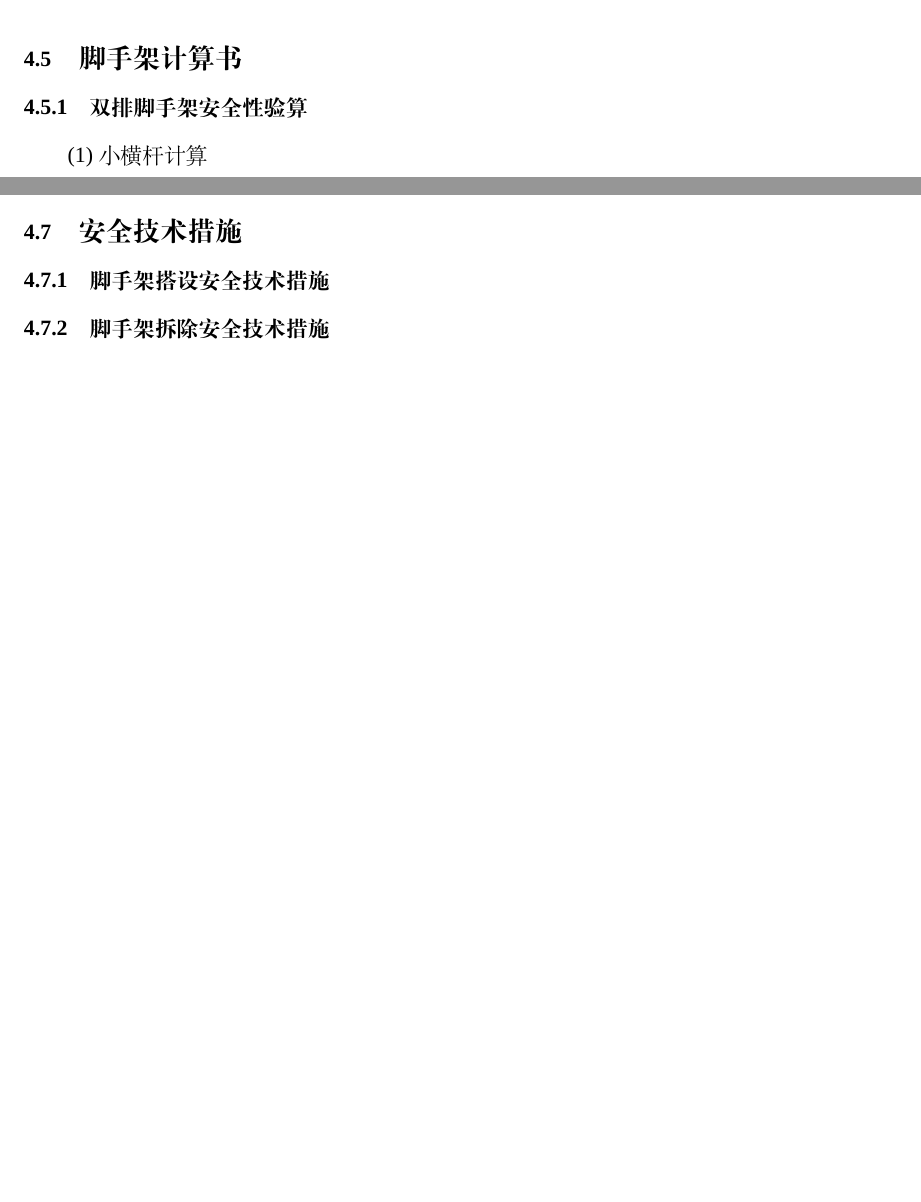
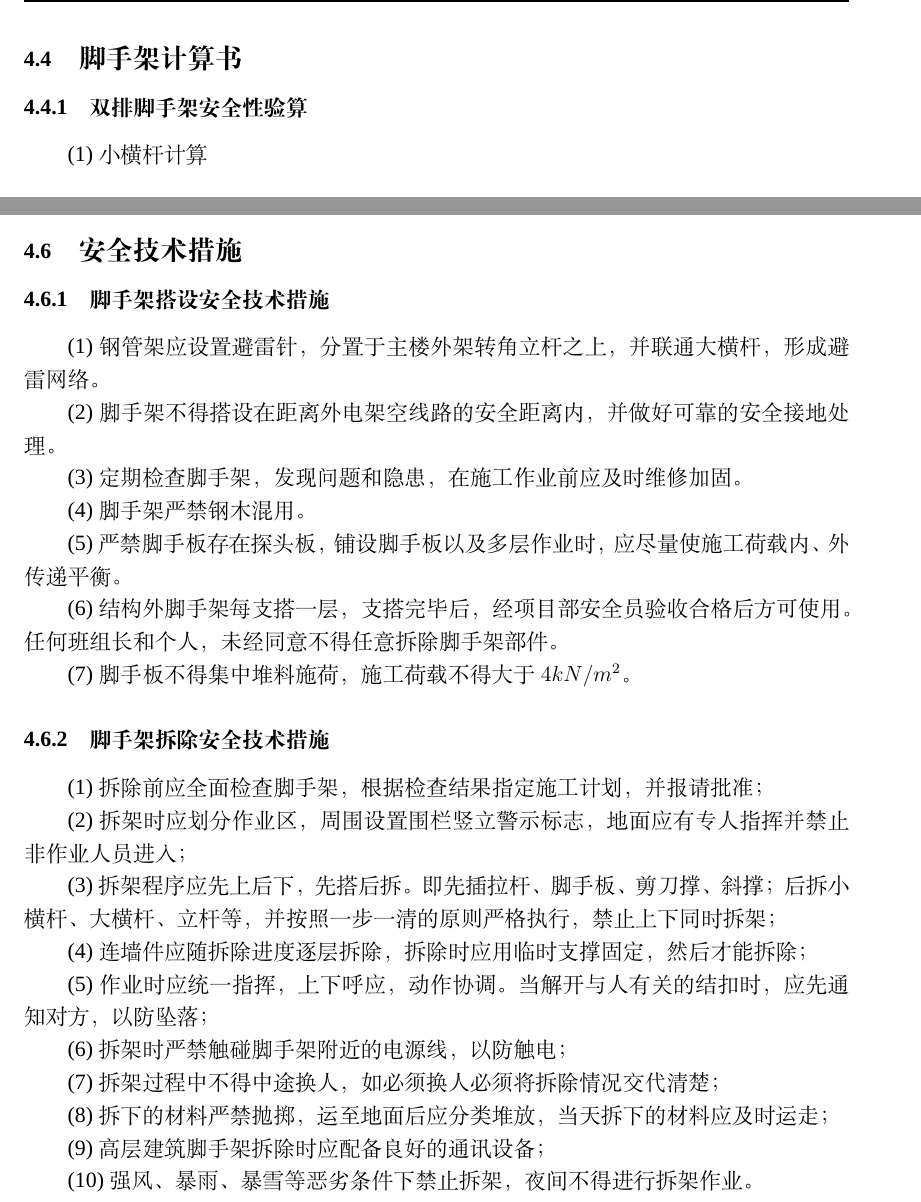
Before and after one commit to galentwww/undergraduate, a LaTeX thesis (thesis.tex, which reads body/chapter4.tex): two parts of pages 47 and 54 of 69 before the commit and two parts of pages 49 and 56 of 71 after it, joined at a grey line, cut so that both start at the same text, the shorter picture padded with empty space. Compiled offline with XeLaTeX; a missing font is replaced by an installed copy or a similar font.

Commit message:
完成脚手架专项施工方案

```diff
--- a/body/chapter4.tex
+++ b/body/chapter4.tex
@@ -399,4 +441,38 @@ $W$ 为截面模量。\\
 \subsection{安全技术措施}
 \subsubsection{脚手架搭设安全技术措施}
 
+(1) 钢管架应设置避雷针，分置于主楼外架转角立杆之上，并联通大横杆，形成避雷网络。
+
+(2) 脚手架不得搭设在距离外电架空线路的安全距离内，并做好可靠的安全接地处理。
+
+(3) 定期检查脚手架，发现问题和隐患，在施工作业前应及时维修加固。
+
+(4) 脚手架严禁钢木混用。
+
+(5) 严禁脚手板存在探头板，铺设脚手板以及多层作业时，应尽量使施工荷载内、外传递平衡。
+
+(6) 结构外脚手架每支搭一层，支搭完毕后，经项目部安全员验收合格后方可使用。任何班组长和个人，未经同意不得任意拆除脚手架部件。
+
+(7) 脚手板不得集中堆料施荷，施工荷载不得大于 $4kN/m^2$。
+
 \subsubsection{脚手架拆除安全技术措施}
+
+(1) 拆除前应全面检查脚手架，根据检查结果指定施工计划，并报请批准；
+
+(2) 拆架时应划分作业区，周围设置围栏竖立警示标志，地面应有专人指挥并禁止非作业人员进入；
+
+(3) 拆架程序应先上后下，先搭后拆。即先插拉杆、脚手板、剪刀撑、斜撑；后拆小横杆、大横杆、立杆等，并按照一步一清的原则严格执行，禁止上下同时拆架；
+
+(4) 连墙件应随拆除进度逐层拆除，拆除时应用临时支撑固定，然后才能拆除；
+
+(5) 作业时应统一指挥，上下呼应，动作协调。当解开与人有关的结扣时，应先通知对方，以防坠落；
+
+(6) 拆架时严禁触碰脚手架附近的电源线，以防触电；
+
+(7) 拆架过程中不得中途换人，如必须换人必须将拆除情况交代清楚；
+
+(8) 拆下的材料严禁抛掷，运至地面后应分类堆放，当天拆下的材料应及时运走；
+
+(9) 高层建筑脚手架拆除时应配备良好的通讯设备；
+
+(10) 强风、暴雨、暴雪等恶劣条件下禁止拆架，夜间不得进行拆架作业。
```
Also changed, not shown: thesis.pdf, body/chapter4.tex (48 more changed lines).
